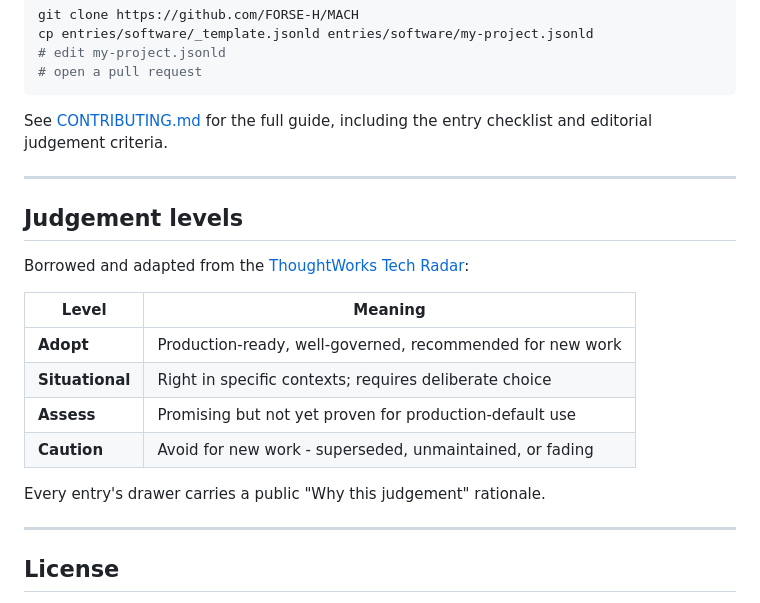
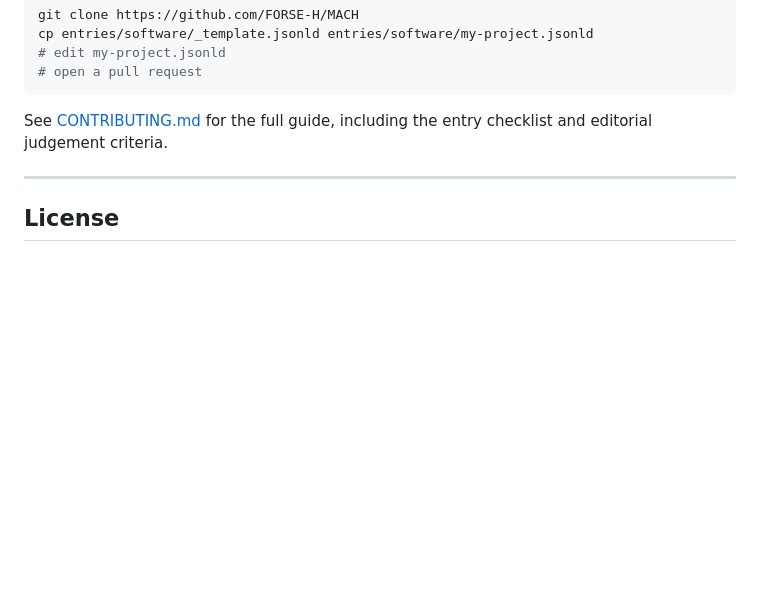
Before and after one commit to FORSE-H/MACH, a Markdown page: README.md, the part around the change. Rendered like a GitHub page; blank space fills up the shorter version.

Commit message:
docs: remove judgement levels section from README

```diff
--- a/README.md
+++ b/README.md
@@ -110,21 +110,6 @@ See [CONTRIBUTING.md](CONTRIBUTING.md) for the full guide, including the entry c
 
 ---
 
-## Judgement levels
-
-Borrowed and adapted from the [ThoughtWorks Tech Radar](https://www.thoughtworks.com/radar):
-
-| Level | Meaning |
-|---|---|
-| **Adopt** | Production-ready, well-governed, recommended for new work |
-| **Situational** | Right in specific contexts; requires deliberate choice |
-| **Assess** | Promising but not yet proven for production-default use |
-| **Caution** | Avoid for new work - superseded, unmaintained, or fading |
-
-Every entry's drawer carries a public "Why this judgement" rationale.
-
----
-
 ## License
 
 - **Code** (CI pipeline, adapters, site tooling): [Apache-2.0](LICENSE)
```
